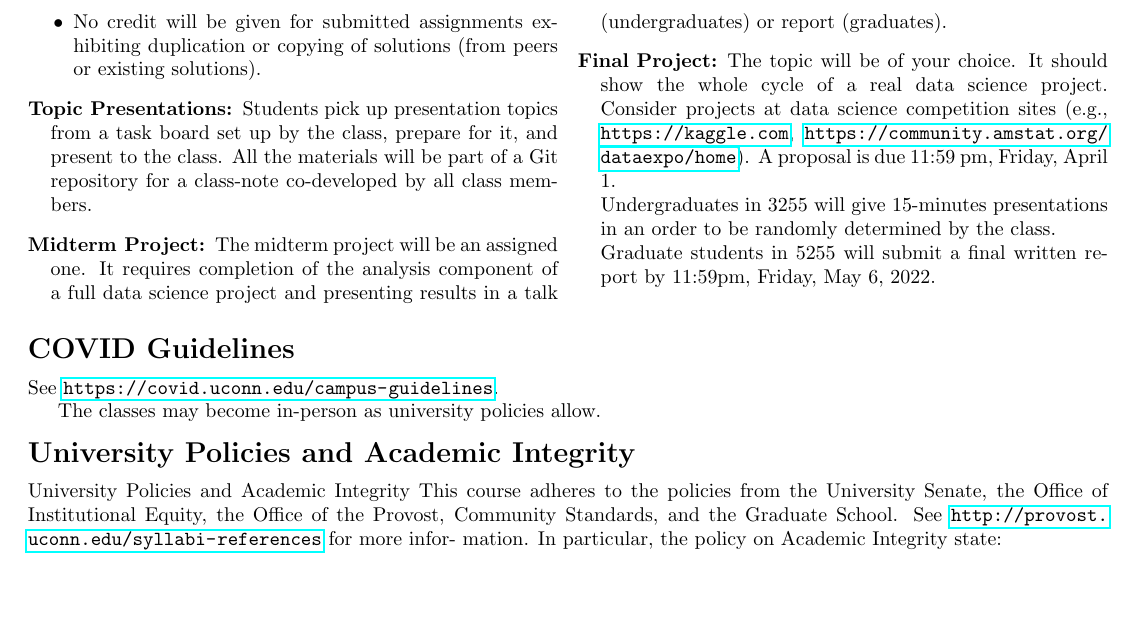
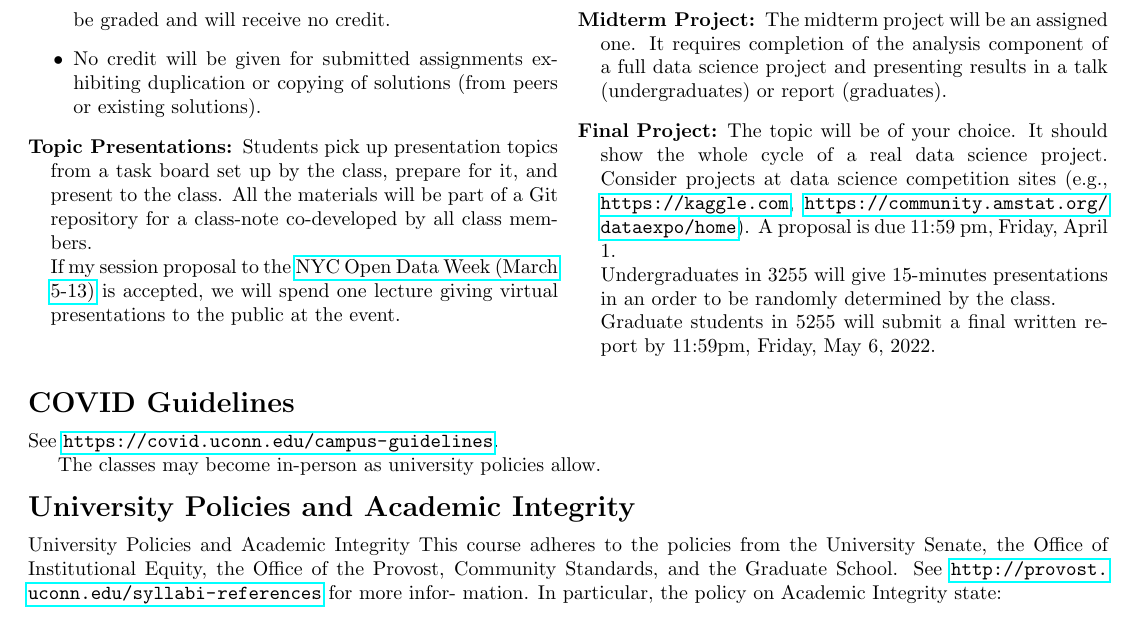
Before and after one commit to statds/ids-s22, a LaTeX document (syllabus.tex): part of page 2 of 2, cut so that both start at the same text, the shorter picture padded with empty space. Compiled offline with pdfLaTeX.

```diff
--- a/syllabus.tex
+++ b/syllabus.tex
@@ -170,8 +170,13 @@
 
 \item[Topic Presentations:]
   Students pick up presentation topics from a task board set up by the
-  class, prepare for it, and present to the class. All the materials will be part
-  of a Git repository for a class-note co-developed by all class members.
+  class, prepare for it, and present to the class. All the materials
+  will be part of a Git repository for a class-note co-developed by all class
+  members.
+
+  If my session proposal to the \href{https://www.open-data.nyc}{NYC
+    Open Data Week (March 5-13)} is accepted, we will spend one lecture
+  giving virtual presentations to the public at the event.
 
 \item[Midterm Project:]
   The midterm project will be an assigned one. It requires completion
```
Also changed, not shown: syllabus.tex (2 more changed lines).
